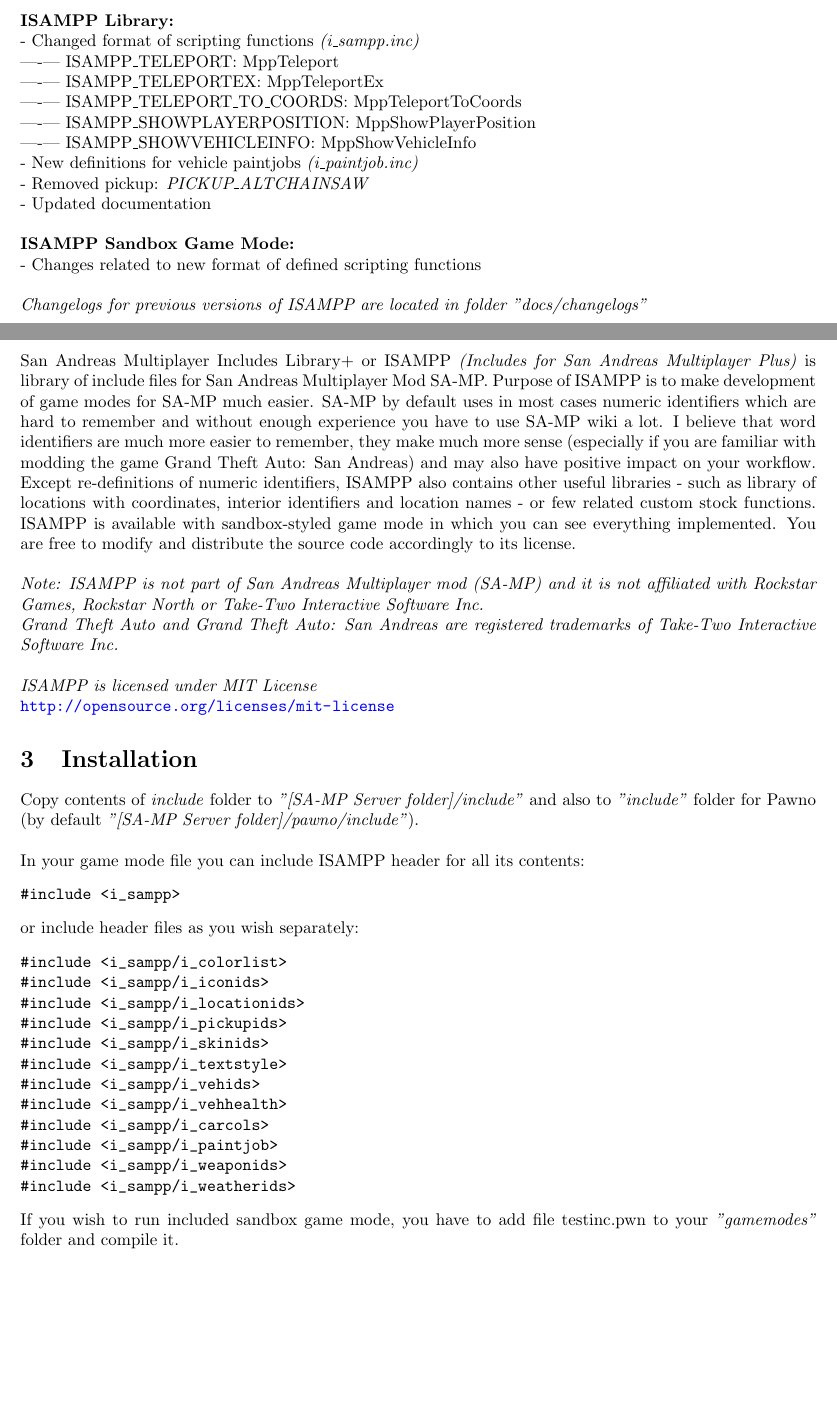
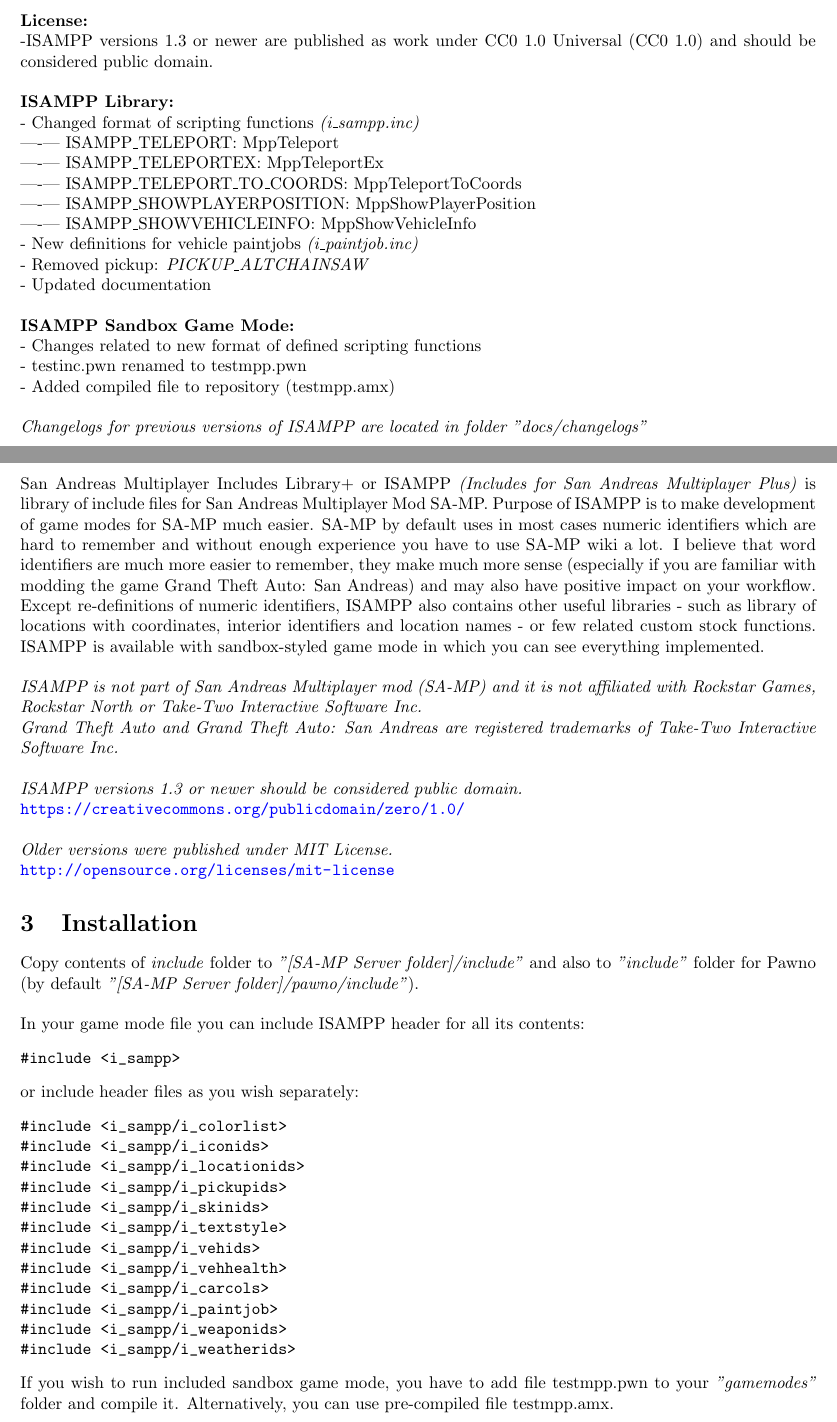
Before and after one commit to kkmzero/isampp, a LaTeX document (docs/documentation.tex): two parts of pages 3 and 4 of 10, joined at a grey line, cut at the place of the change, the shorter picture padded with empty space. Compiled offline with pdfLaTeX.

Commit message:
Update documentation.tex

```diff
--- a/docs/documentation.tex
+++ b/docs/documentation.tex
@@ -14,7 +20,7 @@
 
 \title{SA-MP Includes Library+ 1.3 Documentation}
 \author{Ivan Kmeťo}
-\date{September 2020}
+\date{October 2020}
 
 
 \begin{document}
@@ -26,6 +32,10 @@
 
 \newpage
 \section{Changes in ISAMPP 1.3}
+\textbf{License:}
+\\-ISAMPP versions 1.3 or newer are published as work under CC0 1.0 Universal (CC0 1.0) and should be considered public domain.
+\\
+\\
 \textbf{ISAMPP Library:}
 \\- Changed format of scripting functions \textit{(i\_sampp.inc)}
 \\----| ISAMPP\_TELEPORT: MppTeleport
@@ -40,17 +50,23 @@
 \\
 \textbf{ISAMPP Sandbox Game Mode:}
 \\- Changes related to new format of defined scripting functions
+\\- testinc.pwn renamed to testmpp.pwn
+\\- Added compiled file to repository (testmpp.amx)
 \\
 \\\textit{Changelogs for previous versions of ISAMPP are located in folder "docs/changelogs"}
 
 \newpage
 \section{Introduction}
-San Andreas Multiplayer Includes Library+ or ISAMPP \textit{(Includes for San Andreas Multiplayer Plus)} is library of include files for San Andreas Multiplayer Mod SA-MP. Purpose of ISAMPP is to make development of game modes for SA-MP much easier. SA-MP by default uses in most cases numeric identifiers which are hard to remember and without enough experience you have to use SA-MP wiki a lot. I believe that word identifiers are much more easier to remember, they make much more sense (especially if you are familiar with modding the game Grand Theft Auto: San Andreas) and may also have positive impact on your workflow. Except re-definitions of numeric identifiers, ISAMPP also contains other useful libraries - such as library of locations with coordinates, interior identifiers and location names - or few related custom stock functions. ISAMPP is available with sandbox-styled game mode in which you can see everything implemented. You are free to modify and distribute the source code accordingly to its license.
+San Andreas Multiplayer Includes Library+ or ISAMPP \textit{(Includes for San Andreas Multiplayer Plus)} is library of include files for San Andreas Multiplayer Mod SA-MP. Purpose of ISAMPP is to make development of game modes for SA-MP much easier. SA-MP by default uses in most cases numeric identifiers which are hard to remember and without enough experience you have to use SA-MP wiki a lot. I believe that word identifiers are much more easier to remember, they make much more sense (especially if you are familiar with modding the game Grand Theft Auto: San Andreas) and may also have positive impact on your workflow. Except re-definitions of numeric identifiers, ISAMPP also contains other useful libraries - such as library of locations with coordinates, interior identifiers and location names - or few related custom stock functions. ISAMPP is available with sandbox-styled game mode in which you can see everything implemented.
 
-\textit{\\Note: ISAMPP is not part of San Andreas Multiplayer mod (SA-MP) and it is not affiliated with Rockstar Games, Rockstar North or Take-Two Interactive Software Inc.}
+\textit{\\ISAMPP is not part of San Andreas Multiplayer mod (SA-MP) and it is not affiliated with Rockstar Games, Rockstar North or Take-Two Interactive Software Inc.}
 \textit{\\Grand Theft Auto and Grand Theft Auto: San Andreas are registered trademarks of Take-Two Interactive Software Inc.}
 
-\textit{\\ISAMPP is licensed under MIT License} \\\url{http://opensource.org/licenses/mit-license}
+\textit{\\ISAMPP versions 1.3 or newer should be considered public domain.}
+\\\url{https://creativecommons.org/publicdomain/zero/1.0/}
+\\
+\\\textit{Older versions were published under MIT License.}
+\\\url{http://opensource.org/licenses/mit-license}
 
 \section{Installation}
 Copy contents of \textit{include} folder to \textit{"[SA-MP Server folder]/include"} and also to \textit{"include"} folder for Pawno (by default \textit{"[SA-MP Server folder]/pawno/include"}).
@@ -75,7 +91,7 @@
 #include <i_sampp/i_weaponids>
 #include <i_sampp/i_weatherids>
 \end{verbatim}
-If you wish to run included sandbox game mode, you have to add file testinc.pwn to your \textit{"gamemodes"} folder and compile it.
+If you wish to run included sandbox game mode, you have to add file testmpp.pwn to your \textit{"gamemodes"} folder and compile it. Alternatively, you can use pre-compiled file testmpp.amx.
 
 \newpage
 \section{Includes}
```
Also changed, not shown: docs/documentation.tex (8 more changed lines).
